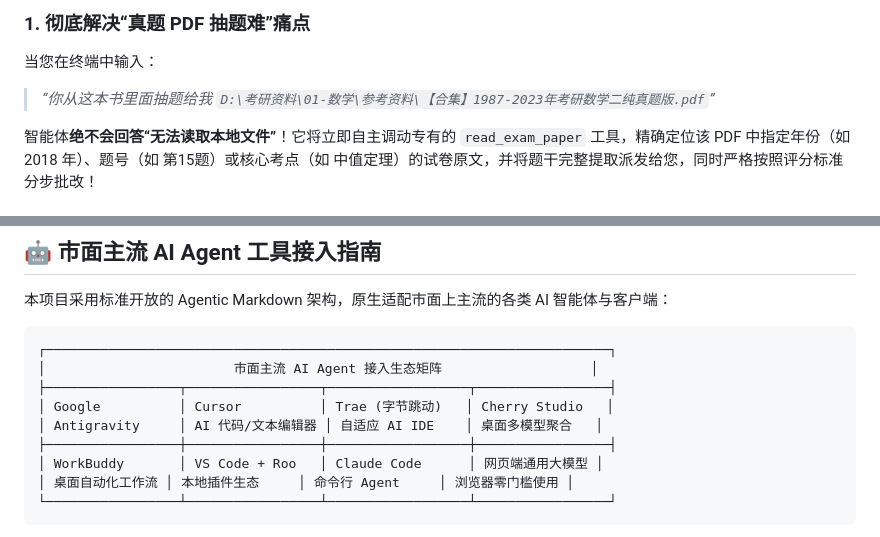
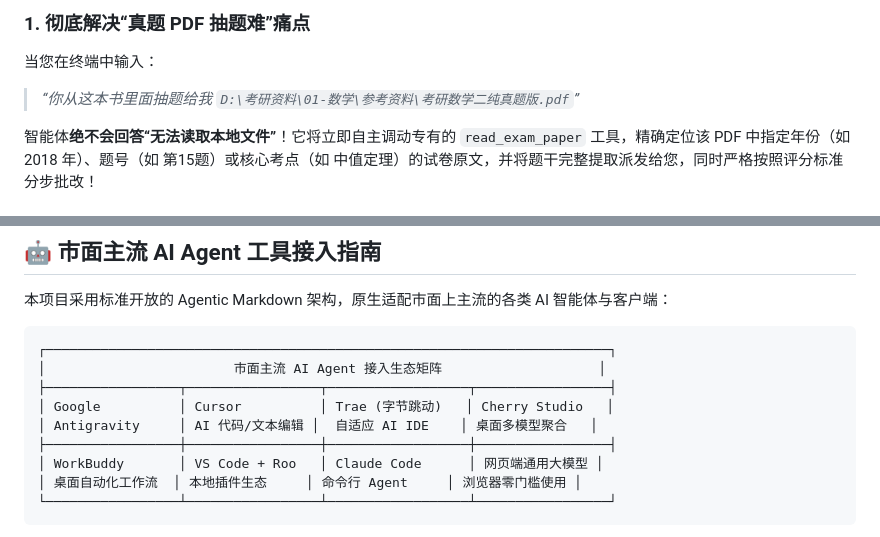
Before and after one commit to moyetian/kaoyan_chain, a Markdown page: README.md, 2 parts joined by grey strips. GitHub-like rendering.

````diff
--- a/README.md
+++ b/README.md
@@ -227,7 +227,7 @@ flowchart TD
 
 ### 1. 彻底解决“真题 PDF 抽题难”痛点
 当您在终端中输入：
-> *“你从这本书里面抽题给我 `D:\考研资料\01-数学\参考资料\【合集】1987-2023年考研数学二纯真题版.pdf`”*
+> *“你从这本书里面抽题给我 `D:\考研资料\01-数学\参考资料\考研数学二纯真题版.pdf`”*
 
 智能体**绝不会回答“无法读取本地文件”**！它将立即自主调动专有的 `read_exam_paper` 工具，精确定位该 PDF 中指定年份（如 2018 年）、题号（如 第15题）或核心考点（如 中值定理）的试卷原文，并将题干完整提取派发给您，同时严格按照评分标准分步批改！
 
@@ -368,13 +368,13 @@ flowchart TD
 
 ```
 ┌────────────────────────────────────────────────────────────────────────┐
-│                        市面主流 AI Agent 接入生态矩阵                   │
+│                        市面主流 AI Agent 接入生态矩阵                    │
 ├─────────────────┬─────────────────┬──────────────────┬─────────────────┤
 │ Google          │ Cursor          │ Trae (字节跳动)   │ Cherry Studio   │
-│ Antigravity     │ AI 代码/文本编辑器 │ 自适应 AI IDE    │ 桌面多模型聚合   │
+│ Antigravity     │ AI 代码/文本编辑 │  自适应 AI IDE    │ 桌面多模型聚合   │
 ├─────────────────┼─────────────────┼──────────────────┼─────────────────┤
 │ WorkBuddy       │ VS Code + Roo   │ Claude Code      │ 网页端通用大模型 │
-│ 桌面自动化工作流 │ 本地插件生态     │ 命令行 Agent     │ 浏览器零门槛使用 │
+│ 桌面自动化工作流  │ 本地插件生态     │ 命令行 Agent     │ 浏览器零门槛使用 │
 └─────────────────┴─────────────────┴──────────────────┴─────────────────┘
 ```
 
````
